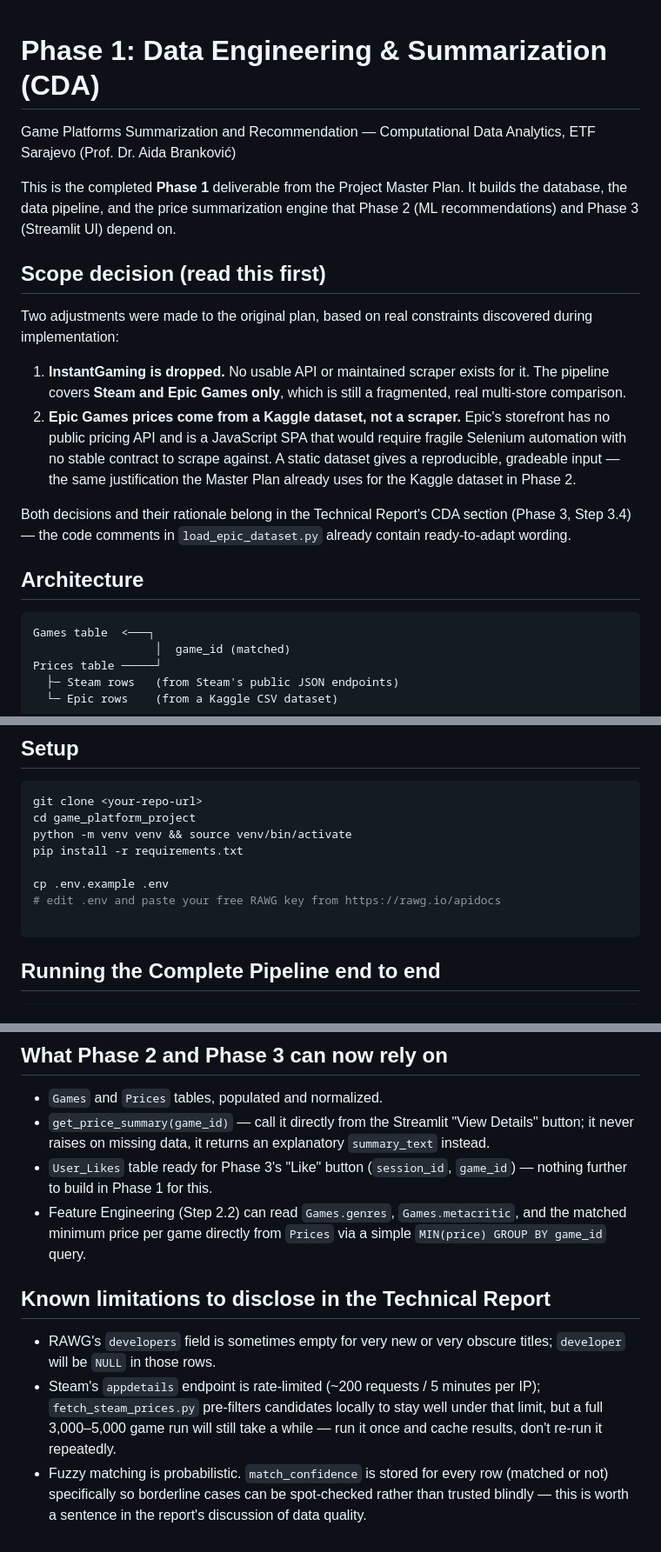
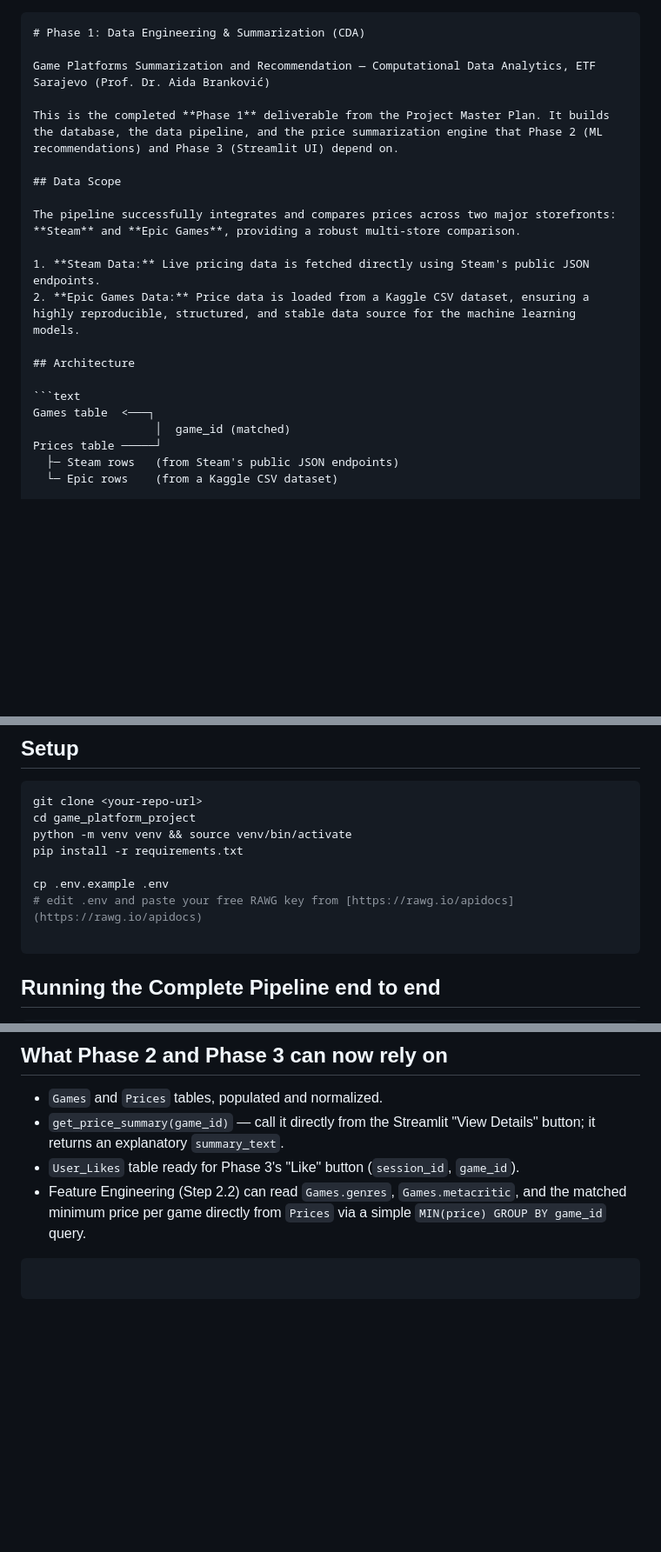
Before and after one commit to arminn2206/game_platform_project_cda_mlpr, a Markdown page: README.md, 3 parts joined by grey strips. Shown at 87% size. GitHub-like rendering; blank space fills up the shorter version.

Commit message:
Revise data scope and project details in README
Updated the README to clarify data scope and project details.

````diff
--- a/README.md
+++ b/README.md
@@ -1,21 +1,20 @@
+```markdown
 # Phase 1: Data Engineering & Summarization (CDA)
 
 Game Platforms Summarization and Recommendation — Computational Data Analytics, ETF Sarajevo (Prof. Dr. Aida Branković)
 
 This is the completed **Phase 1** deliverable from the Project Master Plan. It builds the database, the data pipeline, and the price summarization engine that Phase 2 (ML recommendations) and Phase 3 (Streamlit UI) depend on.
 
-## Scope decision (read this first)
+## Data Scope
 
-Two adjustments were made to the original plan, based on real constraints discovered during implementation:
+The pipeline successfully integrates and compares prices across two major storefronts: **Steam** and **Epic Games**, providing a robust multi-store comparison.
 
-1. **InstantGaming is dropped.** No usable API or maintained scraper exists for it. The pipeline covers **Steam and Epic Games only**, which is still a fragmented, real multi-store comparison.
-2. **Epic Games prices come from a Kaggle dataset, not a scraper.** Epic's storefront has no public pricing API and is a JavaScript SPA that would require fragile Selenium automation with no stable contract to scrape against. A static dataset gives a reproducible, gradeable input — the same justification the Master Plan already uses for the Kaggle dataset in Phase 2.
-
-Both decisions and their rationale belong in the Technical Report's CDA section (Phase 3, Step 3.4) — the code comments in `load_epic_dataset.py` already contain ready-to-adapt wording.
+1. **Steam Data:** Live pricing data is fetched directly using Steam's public JSON endpoints.
+2. **Epic Games Data:** Price data is loaded from a Kaggle CSV dataset, ensuring a highly reproducible, structured, and stable data source for the machine learning models.
 
 ## Architecture
 
-```
+```text
 Games table  <───┐
                   │  game_id (matched)
 Prices table ─────┘
@@ -99,7 +98,7 @@ python -m venv venv && source venv/bin/activate
 pip install -r requirements.txt
 
 cp .env.example .env
-# edit .env and paste your free RAWG key from https://rawg.io/apidocs
+# edit .env and paste your free RAWG key from [https://rawg.io/apidocs](https://rawg.io/apidocs)
 
 ```
 
@@ -158,12 +157,10 @@ All four tests run against an isolated temporary database seeded with realistic
 ## What Phase 2 and Phase 3 can now rely on
 
 * `Games` and `Prices` tables, populated and normalized.
-* `get_price_summary(game_id)` — call it directly from the Streamlit "View Details" button; it never raises on missing data, it returns an explanatory `summary_text` instead.
-* `User_Likes` table ready for Phase 3's "Like" button (`session_id`, `game_id`) — nothing further to build in Phase 1 for this.
+* `get_price_summary(game_id)` — call it directly from the Streamlit "View Details" button; it returns an explanatory `summary_text`.
+* `User_Likes` table ready for Phase 3's "Like" button (`session_id`, `game_id`).
 * Feature Engineering (Step 2.2) can read `Games.genres`, `Games.metacritic`, and the matched minimum price per game directly from `Prices` via a simple `MIN(price) GROUP BY game_id` query.
 
-## Known limitations to disclose in the Technical Report
+```
 
-* RAWG's `developers` field is sometimes empty for very new or very obscure titles; `developer` will be `NULL` in those rows.
-* Steam's `appdetails` endpoint is rate-limited (~200 requests / 5 minutes per IP); `fetch_steam_prices.py` pre-filters candidates locally to stay well under that limit, but a full 3,000–5,000 game run will still take a while — run it once and cache results, don't re-run it repeatedly.
-* Fuzzy matching is probabilistic. `match_confidence` is stored for every row (matched or not) specifically so borderline cases can be spot-checked rather than trusted blindly — this is worth a sentence in the report's discussion of data quality.
+```
````
Also changed, not shown: other parts of README.md (+1 -1 lines).
